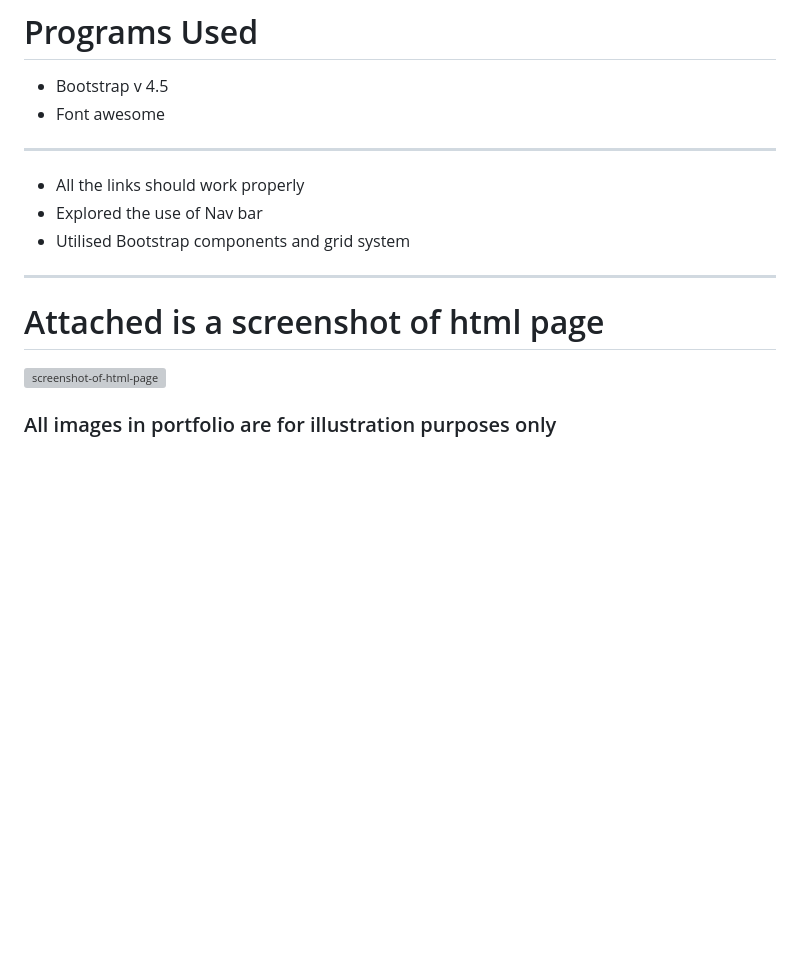
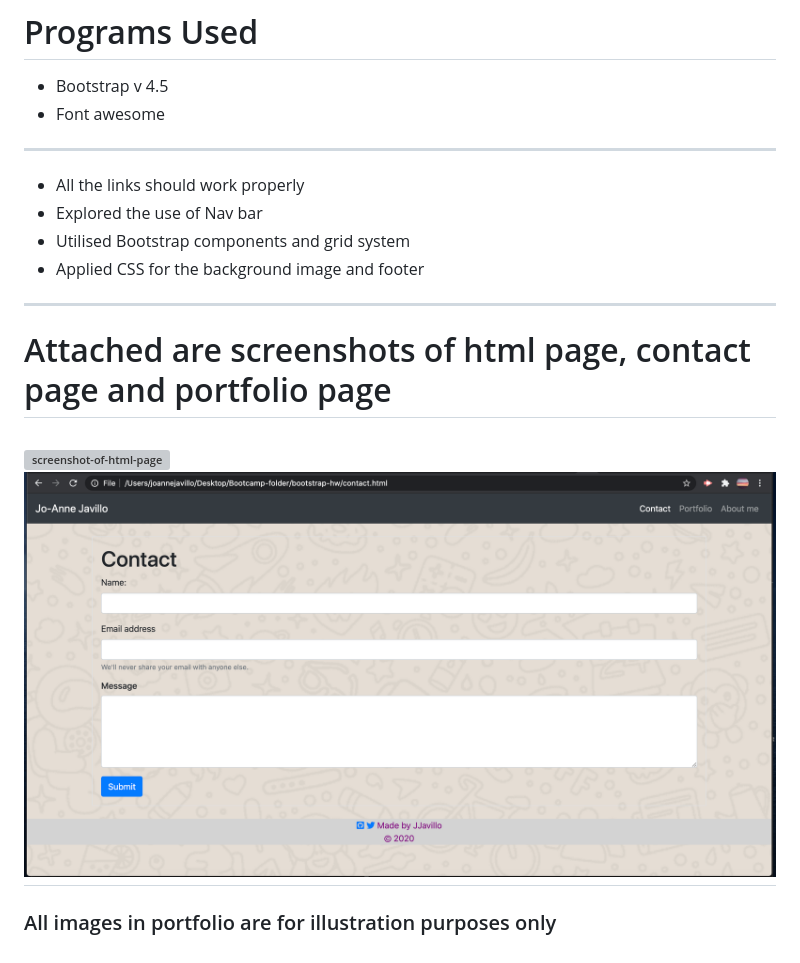
Before and after one commit to joannejavillo/bootstrap-hw, a Markdown page: README.md, the part around the change. Rendered like a GitHub page; pictures changed too: images/contact-screenshot.png (added); blank space fills up the shorter version; grey boxes are pictures that could not be loaded.

Commit message:
added screenshot of contact page in readme

```diff
--- a/README.md
+++ b/README.md
@@ -13,10 +13,13 @@
 - All the links should work properly
 - Explored the use of Nav bar
 - Utilised Bootstrap components and grid system
+- Applied CSS for the background image and footer
 
 ---
-# Attached is a screenshot of html page #
+# Attached are screenshots of html page, contact page and portfolio page #
 
 ![screenshot-of-html-page](./images/aboutme-screenshot.png)
+![screenshot-of-contact-page](./images/contact-screenshot.png)
+---
 
 ### All images in portfolio are for illustration purposes only ###
```
